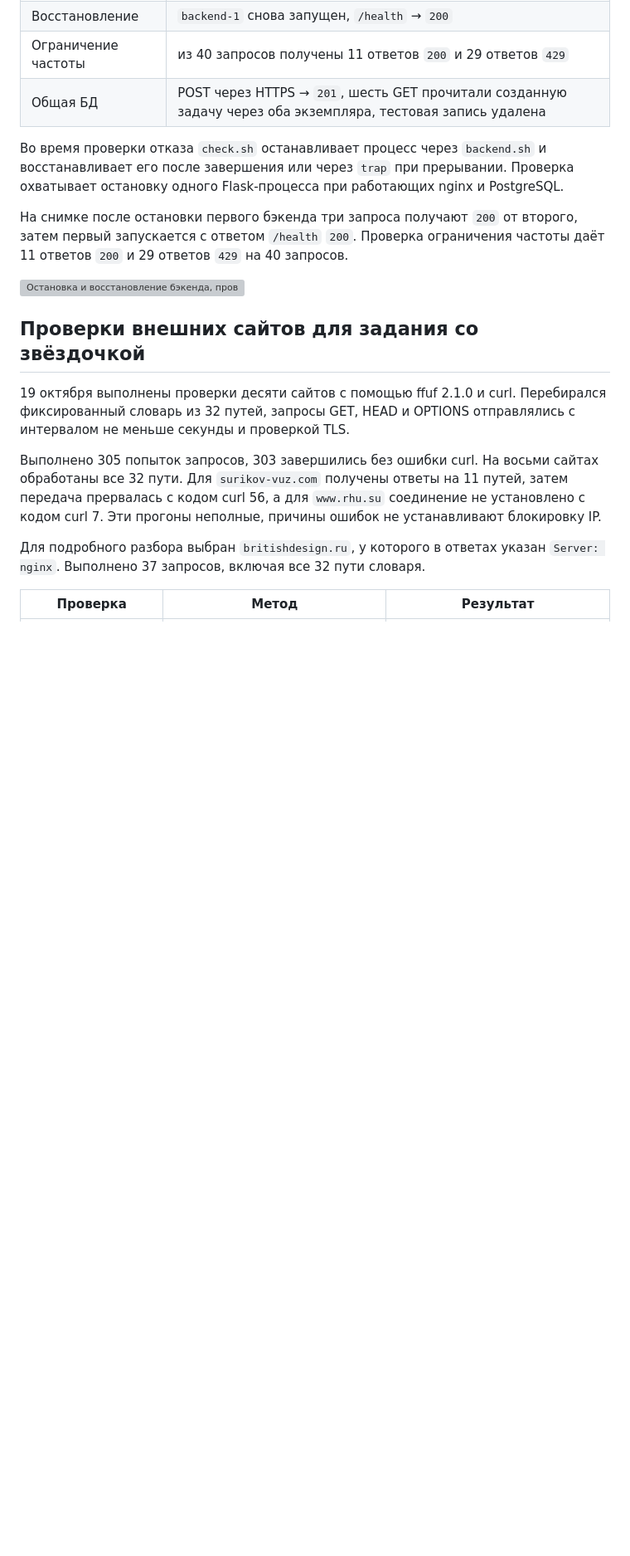
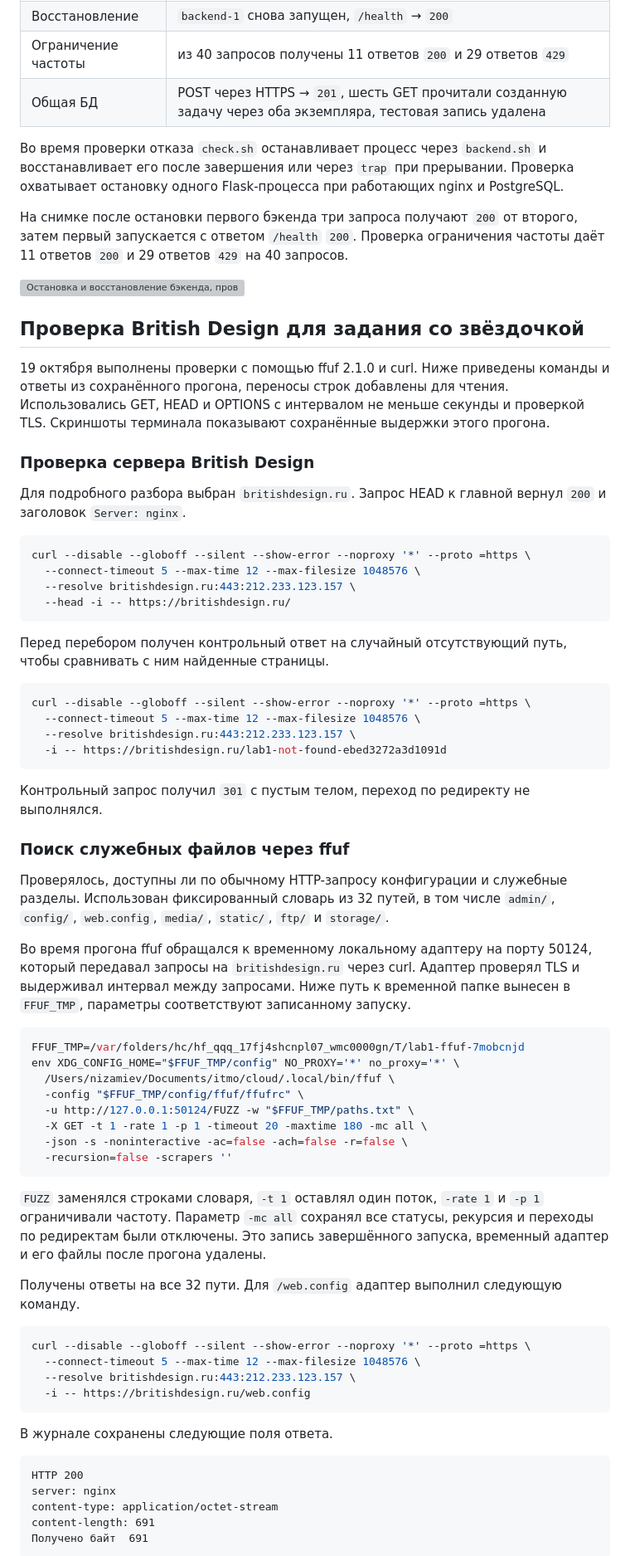
Before and after one commit to geniusEmil/cloud-technologies, a Markdown page: lab-1/REPORT.md, the part around one of its changes. Shown at 83% size. Rendered like a GitHub page; blank space fills up the shorter version; grey boxes are pictures that could not be loaded.

````diff
--- a/lab-1/REPORT.md
+++ b/lab-1/REPORT.md
@@ -214,12 +214,67 @@ Accept-Ranges: bytes
 
 ![Остановка и восстановление бэкенда, проверка ограничения частоты](docs/screenshots/02-failover.png)
 
-## Проверки внешних сайтов для задания со звёздочкой
+## Проверка British Design для задания со звёздочкой
 
-19 октября выполнены проверки десяти сайтов с помощью ffuf 2.1.0 и curl. Перебирался фиксированный словарь из 32 путей, запросы GET, HEAD и OPTIONS отправлялись с интервалом не меньше секунды и проверкой TLS.
+19 октября выполнены проверки с помощью ffuf 2.1.0 и curl. Ниже приведены команды и ответы из сохранённого прогона, переносы строк добавлены для чтения. Использовались GET, HEAD и OPTIONS с интервалом не меньше секунды и проверкой TLS. Скриншоты терминала показывают сохранённые выдержки этого прогона.
 
-Выполнено 305 попыток запросов, 303 завершились без ошибки curl. На восьми сайтах обработаны все 32 пути. Для `surikov-vuz.com` получены ответы на 11 путей, затем передача прервалась с кодом curl 56, а для `www.rhu.su` соединение не установлено с кодом curl 7. Эти прогоны неполные, причины ошибок не устанавливают блокировку IP.
+### Проверка сервера British Design
 
-Для подробного разбора выбран `britishdesign.ru`, у которого в ответах указан `Server: nginx`. Выполнено 37 запросов, включая все 32 пути словаря.
+Для подробного разбора выбран `britishdesign.ru`. Запрос HEAD к главной вернул `200` и заголовок `Server: nginx`.
 
-| Проверка | Метод | Результат |
+```bash
+curl --disable --globoff --silent --show-error --noproxy '*' --proto =https \
+  --connect-timeout 5 --max-time 12 --max-filesize 1048576 \
+  --resolve britishdesign.ru:443:212.233.123.157 \
+  --head -i -- https://britishdesign.ru/
+```
+
+Перед перебором получен контрольный ответ на случайный отсутствующий путь, чтобы сравнивать с ним найденные страницы.
+
+```bash
+curl --disable --globoff --silent --show-error --noproxy '*' --proto =https \
+  --connect-timeout 5 --max-time 12 --max-filesize 1048576 \
+  --resolve britishdesign.ru:443:212.233.123.157 \
+  -i -- https://britishdesign.ru/lab1-not-found-ebed3272a3d1091d
+```
+
+Контрольный запрос получил `301` с пустым телом, переход по редиректу не выполнялся.
+
+### Поиск служебных файлов через ffuf
+
+Проверялось, доступны ли по обычному HTTP-запросу конфигурации и служебные разделы. Использован фиксированный словарь из 32 путей, в том числе `admin/`, `config/`, `web.config`, `media/`, `static/`, `ftp/` и `storage/`.
+
+Во время прогона ffuf обращался к временному локальному адаптеру на порту 50124, который передавал запросы на `britishdesign.ru` через curl. Адаптер проверял TLS и выдерживал интервал между запросами. Ниже путь к временной папке вынесен в `FFUF_TMP`, параметры соответствуют записанному запуску.
+
+```bash
+FFUF_TMP=/var/folders/hc/hf_qqq_17fj4shcnpl07_wmc0000gn/T/lab1-ffuf-7mobcnjd
+env XDG_CONFIG_HOME="$FFUF_TMP/config" NO_PROXY='*' no_proxy='*' \
+  /Users/nizamiev/Documents/itmo/cloud/.local/bin/ffuf \
+  -config "$FFUF_TMP/config/ffuf/ffufrc" \
+  -u http://127.0.0.1:50124/FUZZ -w "$FFUF_TMP/paths.txt" \
+  -X GET -t 1 -rate 1 -p 1 -timeout 20 -maxtime 180 -mc all \
+  -json -s -noninteractive -ac=false -ach=false -r=false \
+  -recursion=false -scrapers ''
+```
+
+`FUZZ` заменялся строками словаря, `-t 1` оставлял один поток, `-rate 1` и `-p 1` ограничивали частоту. Параметр `-mc all` сохранял все статусы, рекурсия и переходы по редиректам были отключены. Это запись завершённого запуска, временный адаптер и его файлы после прогона удалены.
+
+Получены ответы на все 32 пути. Для `/web.config` адаптер выполнил следующую команду.
+
+```bash
+curl --disable --globoff --silent --show-error --noproxy '*' --proto =https \
+  --connect-timeout 5 --max-time 12 --max-filesize 1048576 \
+  --resolve britishdesign.ru:443:212.233.123.157 \
+  -i -- https://britishdesign.ru/web.config
+```
+
+В журнале сохранены следующие поля ответа.
+
+```text
+HTTP 200
+server: nginx
+content-type: application/octet-stream
+content-length: 691
+Получено байт  691
+```
+
````
Also changed, not shown: other parts of lab-1/REPORT.md (+48 -8 lines), README.md (+1 -1 lines), lab-1/docs/screenshots/11-britishdesign-options.png (added), 1 other file.
